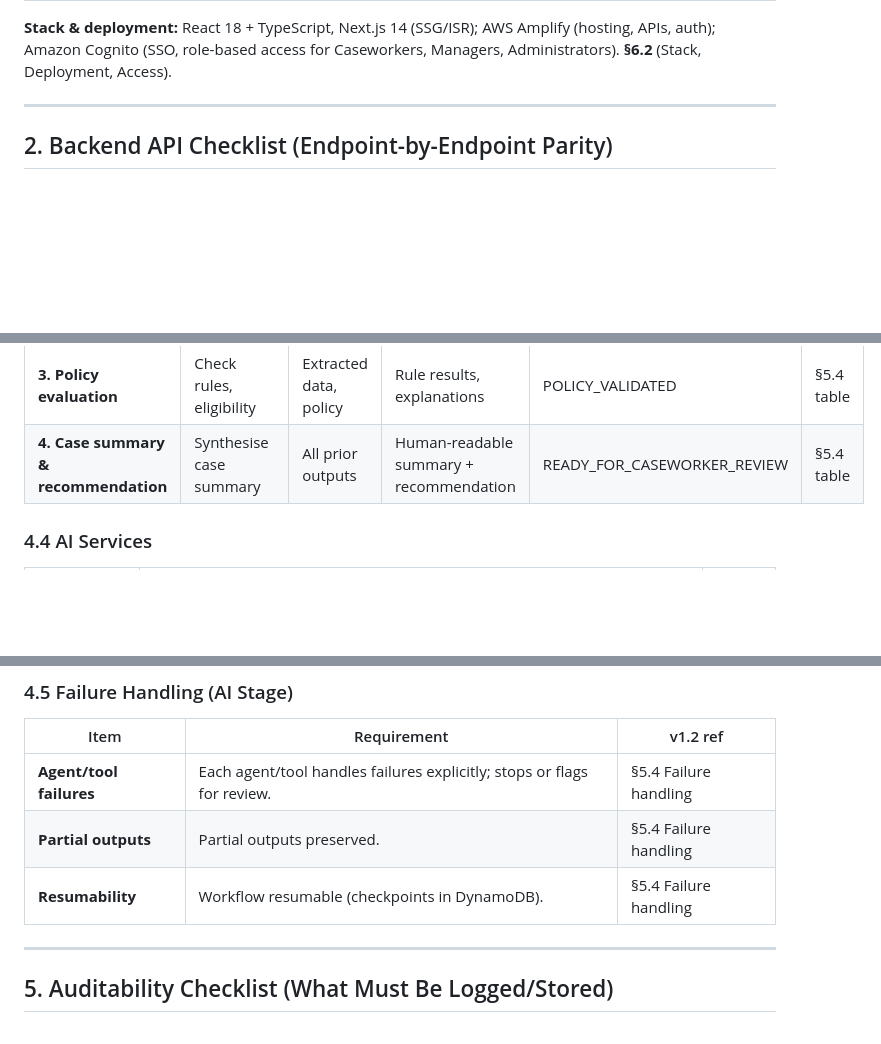
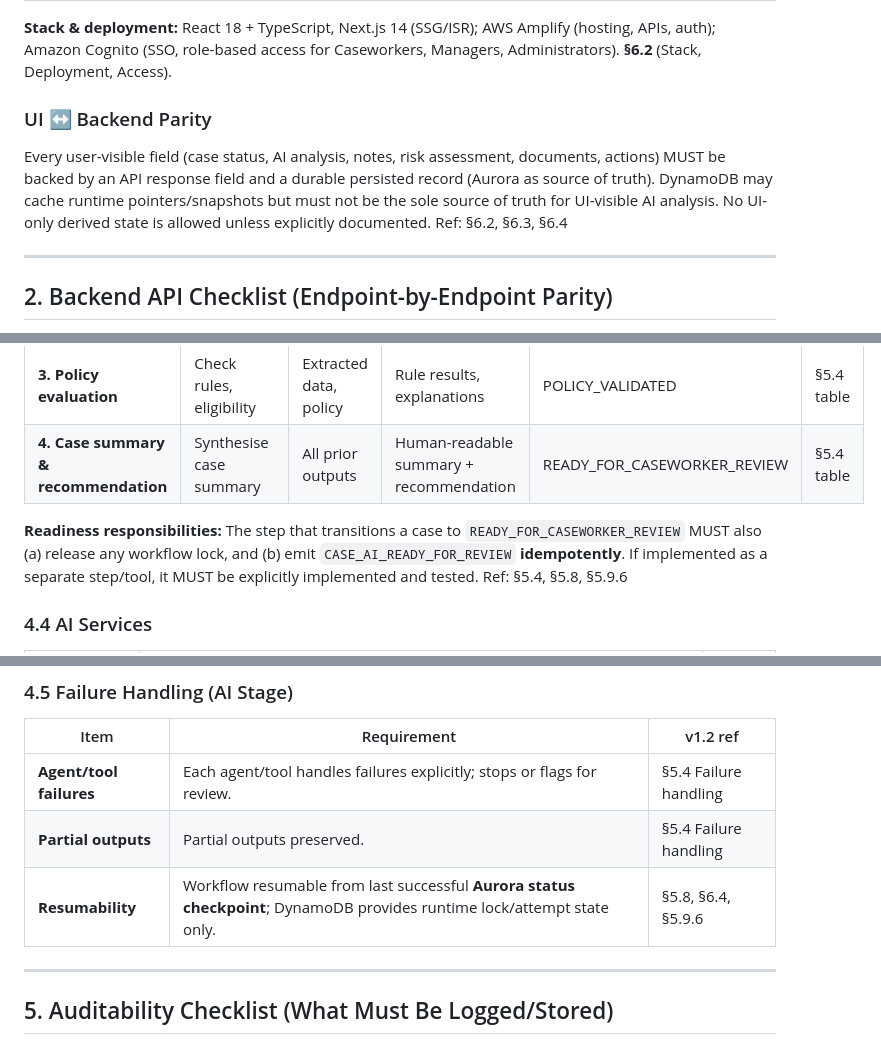
Before and after one commit to Navya567/fasstart, a Markdown page: requirements/COMPLIANCE_CHECKLIST_AGENTCORE.md, 3 parts joined by grey strips. Rendered like a GitHub page; blank space fills up the shorter version.

Commit message:
Fix three high-impact issues in compliance checklist
1. §4.5 Resumability: Corrected misleading wording — Aurora status
   checkpoint is the resume source of truth, DynamoDB provides runtime
   lock/attempt state only. Updated refs to §5.8, §6.4, §5.9.6.

2. §4.3 Readiness responsibilities: Added paragraph after tool contracts
   table requiring the READY_FOR_CASEWORKER_REVIEW transition to release
   workflow lock and emit CASE_AI_READY_FOR_REVIEW idempotently.

3. §1 UI ↔ Backend Parity: Added subsection enforcing that every
   UI-visible field must be backed by an API response field and a durable
   Aurora record; no UI-only derived state unless documented.

Co-authored-by: Navya567 <Navya567@users.noreply.github.com>

```diff
--- a/requirements/COMPLIANCE_CHECKLIST_AGENTCORE.md
+++ b/requirements/COMPLIANCE_CHECKLIST_AGENTCORE.md
@@ -29,6 +29,10 @@ Implementation MUST provide the following screens and capabilities. Reference: *
 | 9 | **Policy management** | Administrators – manage policies used by AI agent. | §6.2 Main screens #9 |
 
 **Stack & deployment:** React 18 + TypeScript, Next.js 14 (SSG/ISR); AWS Amplify (hosting, APIs, auth); Amazon Cognito (SSO, role-based access for Caseworkers, Managers, Administrators). **§6.2** (Stack, Deployment, Access).
+
+### UI ↔ Backend Parity
+
+Every user-visible field (case status, AI analysis, notes, risk assessment, documents, actions) MUST be backed by an API response field and a durable persisted record (Aurora as source of truth). DynamoDB may cache runtime pointers/snapshots but must not be the sole source of truth for UI-visible AI analysis. No UI-only derived state is allowed unless explicitly documented. Ref: §6.2, §6.3, §6.4
 
 ---
 
@@ -152,6 +156,9 @@ Implementation MUST use Bedrock AgentCore for AI sequencing and MUST NOT use Ste
 | **3. Policy evaluation** | Check rules, eligibility | Extracted data, policy | Rule results, explanations | POLICY_VALIDATED | §5.4 table |
 | **4. Case summary & recommendation** | Synthesise case summary | All prior outputs | Human-readable summary + recommendation | READY_FOR_CASEWORKER_REVIEW | §5.4 table |
 
+**Readiness responsibilities:**
+The step that transitions a case to `READY_FOR_CASEWORKER_REVIEW` MUST also (a) release any workflow lock, and (b) emit `CASE_AI_READY_FOR_REVIEW` **idempotently**. If implemented as a separate step/tool, it MUST be explicitly implemented and tested. Ref: §5.4, §5.8, §5.9.6
+
 ### 4.4 AI Services
 
 | Item | Requirement | v1.2 ref |
@@ -164,7 +171,7 @@ Implementation MUST use Bedrock AgentCore for AI sequencing and MUST NOT use Ste
 |------|-------------|----------|
 | **Agent/tool failures** | Each agent/tool handles failures explicitly; stops or flags for review. | §5.4 Failure handling |
 | **Partial outputs** | Partial outputs preserved. | §5.4 Failure handling |
-| **Resumability** | Workflow resumable (checkpoints in DynamoDB). | §5.4 Failure handling |
+| **Resumability** | Workflow resumable from last successful **Aurora status checkpoint**; DynamoDB provides runtime lock/attempt state only. | §5.8, §6.4, §5.9.6 |
 
 ---
 
```
